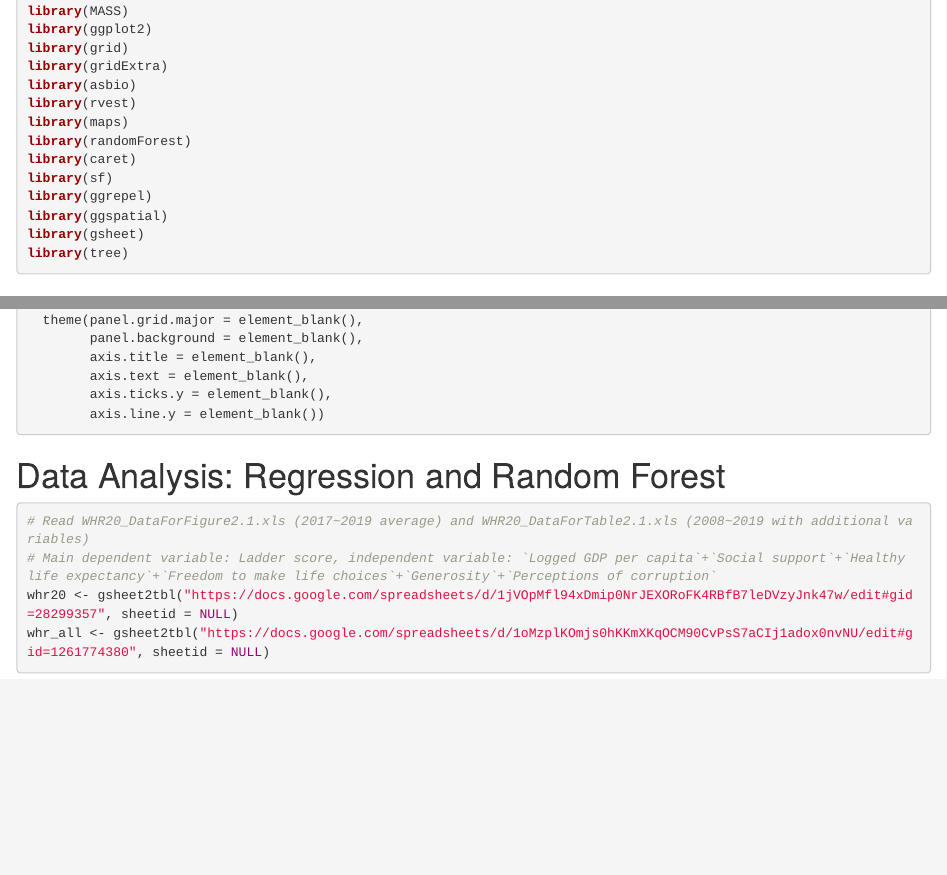
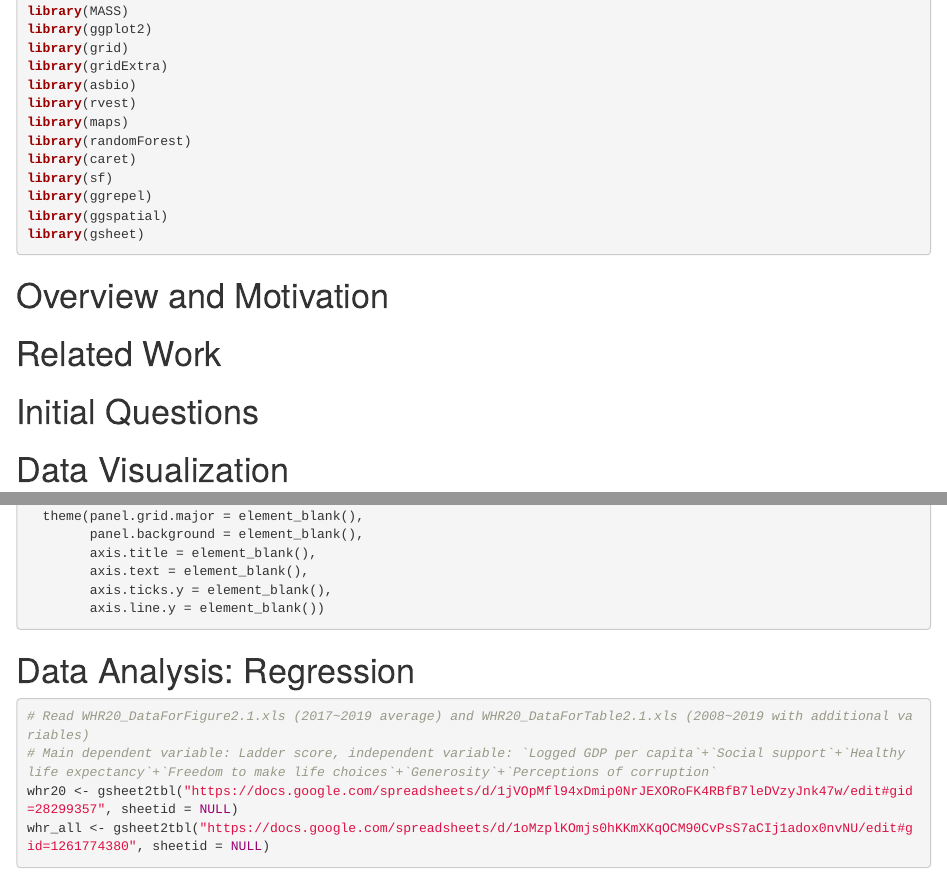
Before and after one commit to changallina/BST260FinalProject, an R Markdown document (WHR 2020 model ideas.Rmd): the page in a window 1100 px wide, from 200 px down, and a second part further down, joined at a grey line. Rendered offline with R 4.5, knitr and Pandoc, with nearby package versions; the code chunks are not run, so their results and figures are left out.

Commit message:
small changes pt 1209381

````diff
--- a/WHR 2020 model ideas.Rmd
+++ b/WHR 2020 model ideas.Rmd
@@ -21,8 +21,13 @@ library(sf)
 library(ggrepel)
 library(ggspatial)
 library(gsheet)
-library(tree)
 ```
+
+# Overview and Motivation
+
+# Related Work
+
+# Initial Questions
 
 # Data Visualization
 
@@ -145,7 +150,7 @@ ggplot() +
 
 ```
 
-# Data Analysis: Regression and Random Forest
+# Data Analysis: Regression
 
 ```{r, warning=FALSE}
 # Read WHR20_DataForFigure2.1.xls (2017~2019 average) and WHR20_DataForTable2.1.xls (2008~2019 with additional variables)
````
Also changed, not shown: WHR-2020-model-ideas.html, WHR 2020 model ideas.Rmd (2 more changed lines).
